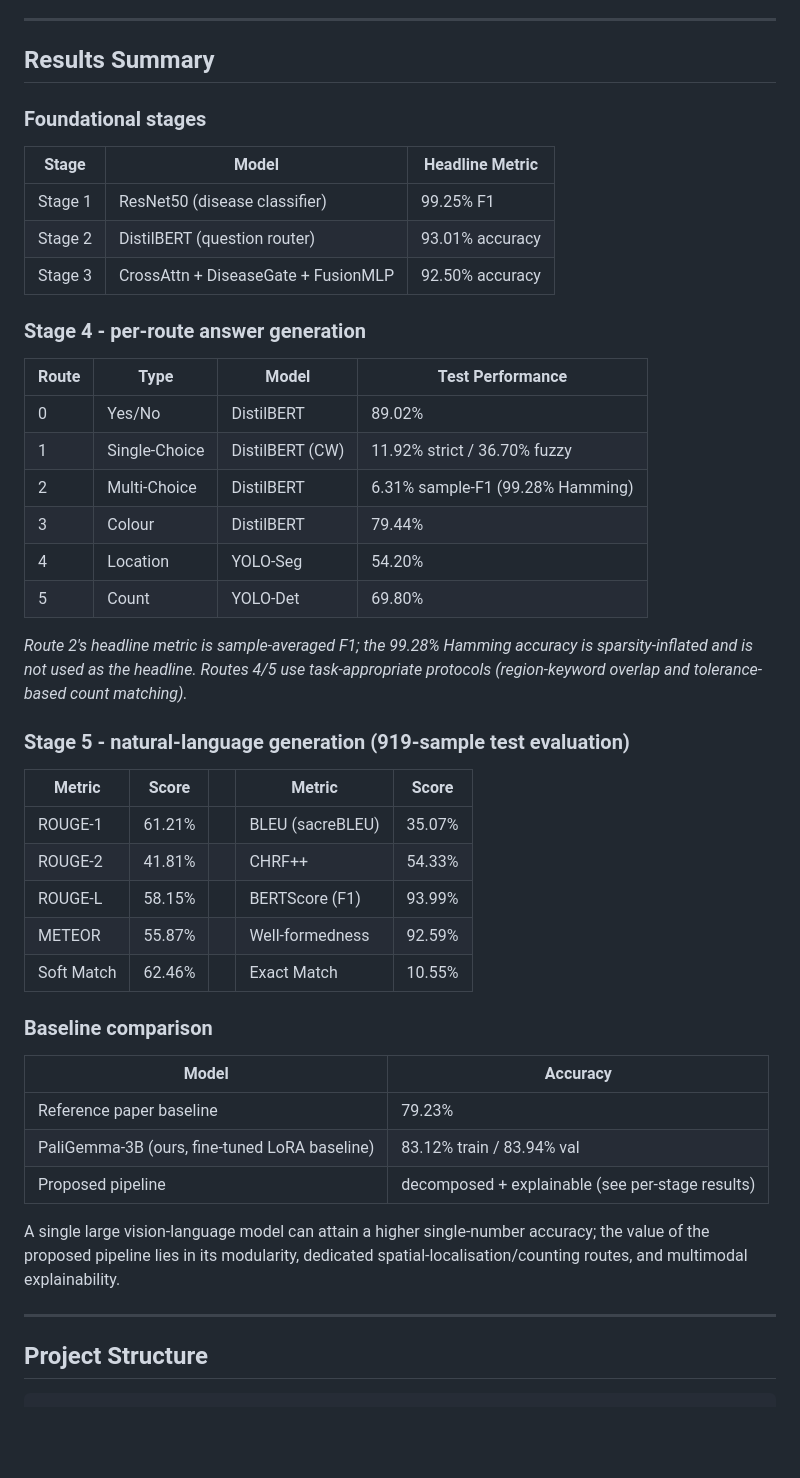
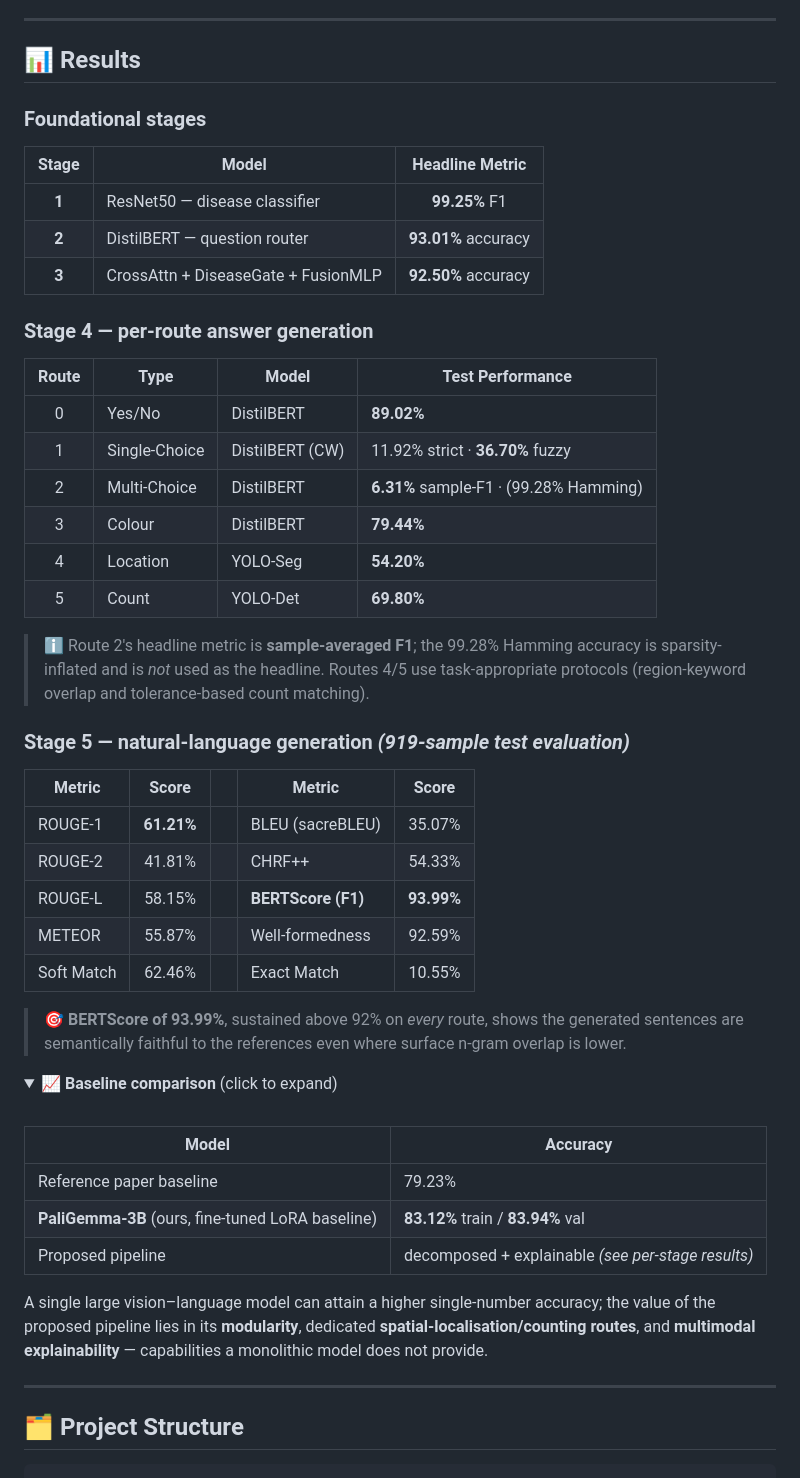
Before and after one commit to ummayhanijaved/vqa_gi_thesis, a Markdown page: README.md, the part around one of its changes. Rendered like a GitHub page; folded sections open; blank space fills up the shorter version.

````diff
--- a/README.md
+++ b/README.md
@@ -50,56 +104,67 @@ YOLOv8 networks (YOLO-Seg for Location, YOLO-Det for Count).
 
 ---
 
-## Results Summary
+## 📊 Results
 
 ### Foundational stages
 
 | Stage | Model | Headline Metric |
-|-------|-------|-----------------|
-| Stage 1 | ResNet50 (disease classifier) | 99.25% F1 |
-| Stage 2 | DistilBERT (question router) | 93.01% accuracy |
-| Stage 3 | CrossAttn + DiseaseGate + FusionMLP | 92.50% accuracy |
+|:-----:|-------|:---------------:|
+| **1** | ResNet50 — disease classifier | **99.25%** F1 |
+| **2** | DistilBERT — question router | **93.01%** accuracy |
+| **3** | CrossAttn + DiseaseGate + FusionMLP | **92.50%** accuracy |
 
-### Stage 4 - per-route answer generation
+### Stage 4 — per-route answer generation
 
 | Route | Type | Model | Test Performance |
-|-------|------|-------|------------------|
-| 0 | Yes/No | DistilBERT | 89.02% |
-| 1 | Single-Choice | DistilBERT (CW) | 11.92% strict / 36.70% fuzzy |
-| 2 | Multi-Choice | DistilBERT | 6.31% sample-F1 (99.28% Hamming) |
-| 3 | Colour | DistilBERT | 79.44% |
-| 4 | Location | YOLO-Seg | 54.20% |
-| 5 | Count | YOLO-Det | 69.80% |
+|:-----:|------|-------|------------------|
+| 0 | Yes/No | DistilBERT | **89.02%** |
+| 1 | Single-Choice | DistilBERT (CW) | 11.92% strict · **36.70%** fuzzy |
+| 2 | Multi-Choice | DistilBERT | **6.31%** sample-F1 · (99.28% Hamming) |
+| 3 | Colour | DistilBERT | **79.44%** |
+| 4 | Location | YOLO-Seg | **54.20%** |
+| 5 | Count | YOLO-Det | **69.80%** |
 
-*Route 2's headline metric is sample-averaged F1; the 99.28% Hamming accuracy is
-sparsity-inflated and is not used as the headline. Routes 4/5 use task-appropriate
-protocols (region-keyword overlap and tolerance-based count matching).*
+> ℹ️ Route 2's headline metric is **sample-averaged F1**; the 99.28% Hamming
+> accuracy is sparsity-inflated and is *not* used as the headline. Routes 4/5 use
+> task-appropriate protocols (region-keyword overlap and tolerance-based count
+> matching).
 
-### Stage 5 - natural-language generation (919-sample test evaluation)
+### Stage 5 — natural-language generation *(919-sample test evaluation)*
 
 | Metric | Score | | Metric | Score |
-|--------|-------|-|--------|-------|
-| ROUGE-1 | 61.21% | | BLEU (sacreBLEU) | 35.07% |
+|--------|:-----:|-|--------|:-----:|
+| ROUGE-1 | **61.21%** | | BLEU (sacreBLEU) | 35.07% |
 | ROUGE-2 | 41.81% | | CHRF++ | 54.33% |
-| ROUGE-L | 58.15% | | BERTScore (F1) | 93.99% |
+| ROUGE-L | 58.15% | | **BERTScore (F1)** | **93.99%** |
 | METEOR | 55.87% | | Well-formedness | 92.59% |
 | Soft Match | 62.46% | | Exact Match | 10.55% |
 
-### Baseline comparison
+> 🎯 **BERTScore of 93.99%**, sustained above 92% on *every* route, shows the
+> generated sentences are semantically faithful to the references even where
+> surface n-gram overlap is lower.
+
+<details>
+<summary><b>📈 Baseline comparison</b> (click to expand)</summary>
+
+<br>
 
 | Model | Accuracy |
 |-------|----------|
 | Reference paper baseline | 79.23% |
-| PaliGemma-3B (ours, fine-tuned LoRA baseline) | 83.12% train / 83.94% val |
-| Proposed pipeline | decomposed + explainable (see per-stage results) |
+| **PaliGemma-3B** (ours, fine-tuned LoRA baseline) | **83.12%** train / **83.94%** val |
+| Proposed pipeline | decomposed + explainable *(see per-stage results)* |
 
-A single large vision-language model can attain a higher single-number accuracy;
-the value of the proposed pipeline lies in its modularity, dedicated
-spatial-localisation/counting routes, and multimodal explainability.
+A single large vision–language model can attain a higher single-number accuracy;
+the value of the proposed pipeline lies in its **modularity**, dedicated
+**spatial-localisation/counting routes**, and **multimodal explainability** —
+capabilities a monolithic model does not provide.
+
+</details>
 
 ---
 
-## Project Structure
+## 🗂 Project Structure
 
 ```
 vqa_gi_thesis/
````
Also changed, not shown: other parts of README.md (+175 -112 lines).
